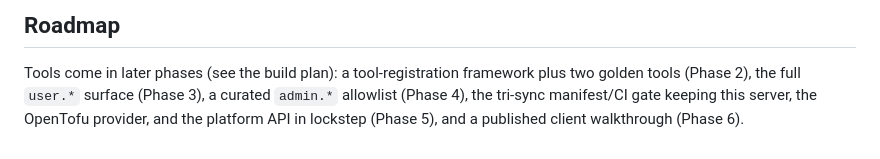
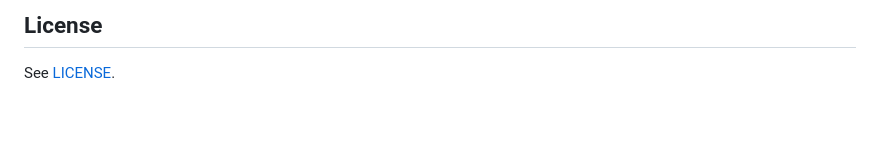
Before and after one commit to hypervisor-io/iaas-mcp-server, a Markdown page: README.md, the part around one of its changes. Drawn GitHub-style; blank space fills up the shorter version.

```diff
--- a/README.md
+++ b/README.md
@@ -90,7 +173,4 @@ module (spec 17, Phase 0).
 
-## Roadmap
+## License
 
-Tools come in later phases (see the build plan): a tool-registration framework plus two golden
-tools (Phase 2), the full `user.*` surface (Phase 3), a curated `admin.*` allowlist (Phase 4), the
-tri-sync manifest/CI gate keeping this server, the OpenTofu provider, and the platform API in
-lockstep (Phase 5), and a published client walkthrough (Phase 6).
+See [LICENSE](LICENSE).
```
Also changed, not shown: other parts of README.md (+140 -57 lines), docs/CLIENTS.md (added, +140 -0 lines).
